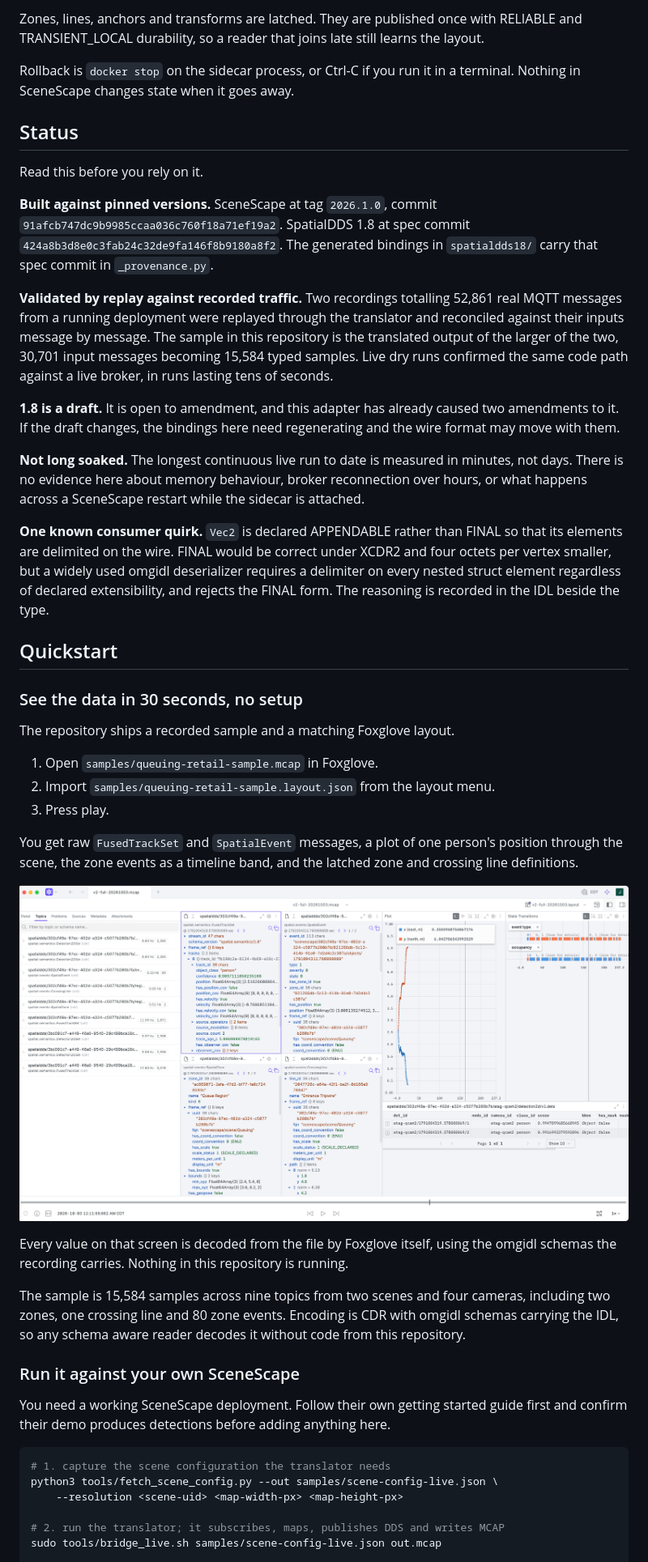
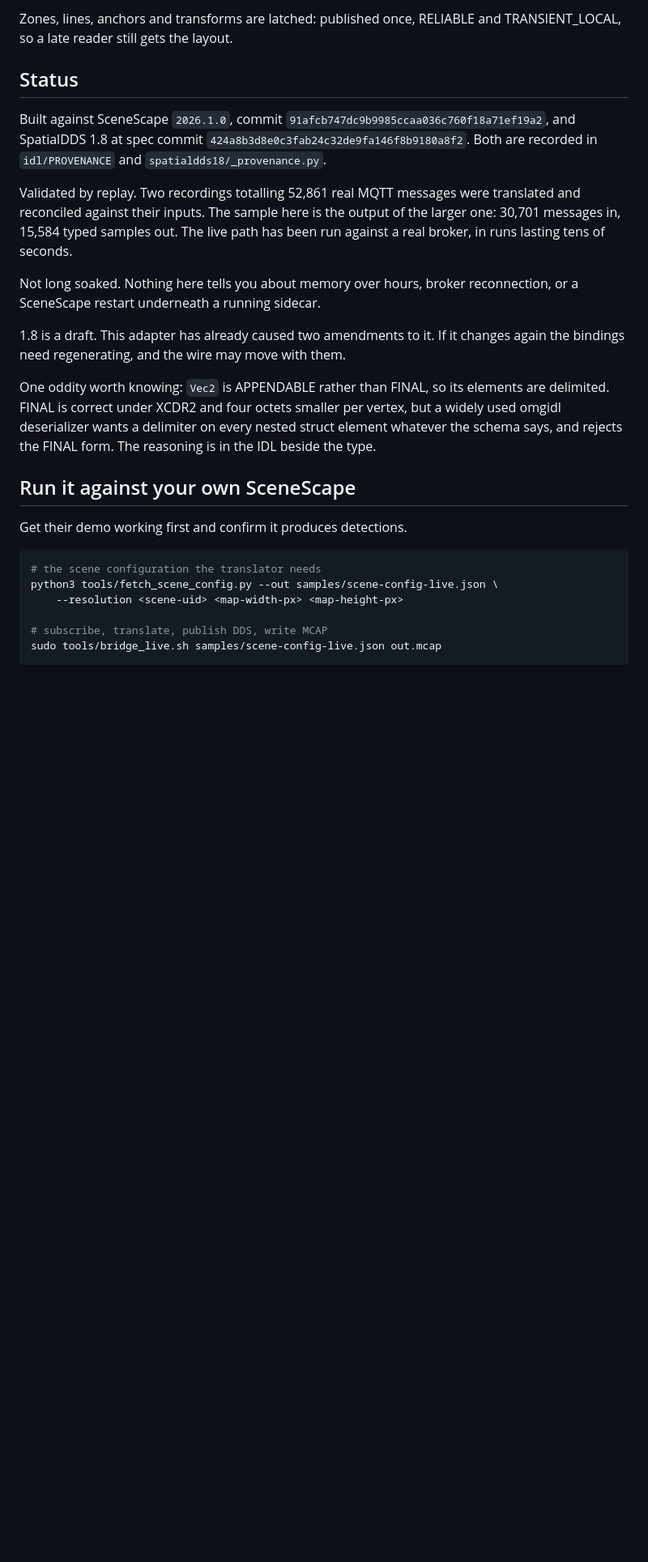
Before and after one commit to OpenArCloud/spatialdds-scenescape, a Markdown page: README.md, the part around the change printed below. Shown: that part at 81% size. Rendered like a GitHub page; blank space fills up the shorter version.

````diff
--- a/README.md
+++ b/README.md
@@ -64,79 +40,40 @@ The mappings, each from a SceneScape payload or configuration object to a
 
-Zones, lines, anchors and transforms are latched. They are published once with
-RELIABLE and TRANSIENT_LOCAL durability, so a reader that joins late still
-learns the layout.
-
-Rollback is `docker stop` on the sidecar process, or Ctrl-C if you run it in a
-terminal. Nothing in SceneScape changes state when it goes away.
+Zones, lines, anchors and transforms are latched: published once, RELIABLE and
+TRANSIENT_LOCAL, so a late reader still gets the layout.
 
 ## Status
 
-Read this before you rely on it.
+Built against SceneScape `2026.1.0`, commit
+`91afcb747dc9b9985ccaa036c760f18a71ef19a2`, and SpatialDDS 1.8 at spec commit
+`424a8b3d8e0c3fab24c32de9fa146f8b9180a8f2`. Both are recorded in
+`idl/PROVENANCE` and `spatialdds18/_provenance.py`.
 
-**Built against pinned versions.** SceneScape at tag `2026.1.0`, commit
-`91afcb747dc9b9985ccaa036c760f18a71ef19a2`. SpatialDDS 1.8 at spec commit
-`424a8b3d8e0c3fab24c32de9fa146f8b9180a8f2`. The generated bindings in
-`spatialdds18/` carry that spec commit in `_provenance.py`.
+Validated by replay. Two recordings totalling 52,861 real MQTT messages were
+translated and reconciled against their inputs. The sample here is the output
+of the larger one: 30,701 messages in, 15,584 typed samples out. The live path
+has been run against a real broker, in runs lasting tens of seconds.
 
-**Validated by replay against recorded traffic.** Two recordings totalling
-52,861 real MQTT messages from a running deployment were replayed through the
-translator and reconciled against their inputs message by message. The sample
-in this repository is the translated output of the larger of the two, 30,701
-input messages becoming 15,584 typed samples. Live dry runs confirmed the same
-code path against a live broker, in runs lasting tens of seconds.
+Not long soaked. Nothing here tells you about memory over hours, broker
+reconnection, or a SceneScape restart underneath a running sidecar.
 
-**1.8 is a draft.** It is open to amendment, and this adapter has already
-caused two amendments to it. If the draft changes, the bindings here need
-regenerating and the wire format may move with them.
+1.8 is a draft. This adapter has already caused two amendments to it. If it
+changes again the bindings need regenerating, and the wire may move with them.
 
-**Not long soaked.** The longest continuous live run to date is measured in
-minutes, not days. There is no evidence here about memory behaviour, broker
-reconnection over hours, or what happens across a SceneScape restart while the
-sidecar is attached.
+One oddity worth knowing: `Vec2` is APPENDABLE rather than FINAL, so its
+elements are delimited. FINAL is correct under XCDR2 and four octets smaller
+per vertex, but a widely used omgidl deserializer wants a delimiter on every
+nested struct element whatever the schema says, and rejects the FINAL form.
+The reasoning is in the IDL beside the type.
 
-**One known consumer quirk.** `Vec2` is declared APPENDABLE rather than FINAL
-so that its elements are delimited on the wire. FINAL would be correct under
-XCDR2 and four octets per vertex smaller, but a widely used omgidl
-deserializer requires a delimiter on every nested struct element regardless of
-declared extensibility, and rejects the FINAL form. The reasoning is recorded
-in the IDL beside the type.
+## Run it against your own SceneScape
 
-## Quickstart
-
-### See the data in 30 seconds, no setup
-
-The repository ships a recorded sample and a matching Foxglove layout.
-
-1. Open `samples/queuing-retail-sample.mcap` in Foxglove.
-2. Import `samples/queuing-retail-sample.layout.json` from the layout menu.
-3. Press play.
-
-You get raw `FusedTrackSet` and `SpatialEvent` messages, a plot of one
-person's position through the scene, the zone events as a timeline band, and
-the latched zone and crossing line definitions.
-
-![The sample recording open in Foxglove, with the shipped layout applied](samples/foxglove-screenshot.png)
-
-Every value on that screen is decoded from the file by Foxglove itself, using
-the omgidl schemas the recording carries. Nothing in this repository is
-running.
-
-The sample is 15,584 samples across nine topics from two scenes and four
-cameras, including two zones, one crossing line and 80 zone events. Encoding
-is CDR with omgidl schemas carrying the IDL, so any schema aware reader
-decodes it without code from this repository.
-
-### Run it against your own SceneScape
-
-You need a working SceneScape deployment. Follow their own getting started
-guide first and confirm their demo produces detections before adding anything
-here.
+Get their demo working first and confirm it produces detections.
 
 ```sh
-# 1. capture the scene configuration the translator needs
+# the scene configuration the translator needs
 python3 tools/fetch_scene_config.py --out samples/scene-config-live.json \
     --resolution <scene-uid> <map-width-px> <map-height-px>
 
-# 2. run the translator; it subscribes, maps, publishes DDS and writes MCAP
+# subscribe, translate, publish DDS, write MCAP
 sudo tools/bridge_live.sh samples/scene-config-live.json out.mcap
 
````
Also changed, not shown: other parts of README.md (+71 -107 lines), samples/README.md (+2 -0 lines), samples/architecture.png (added), 5 other files.
